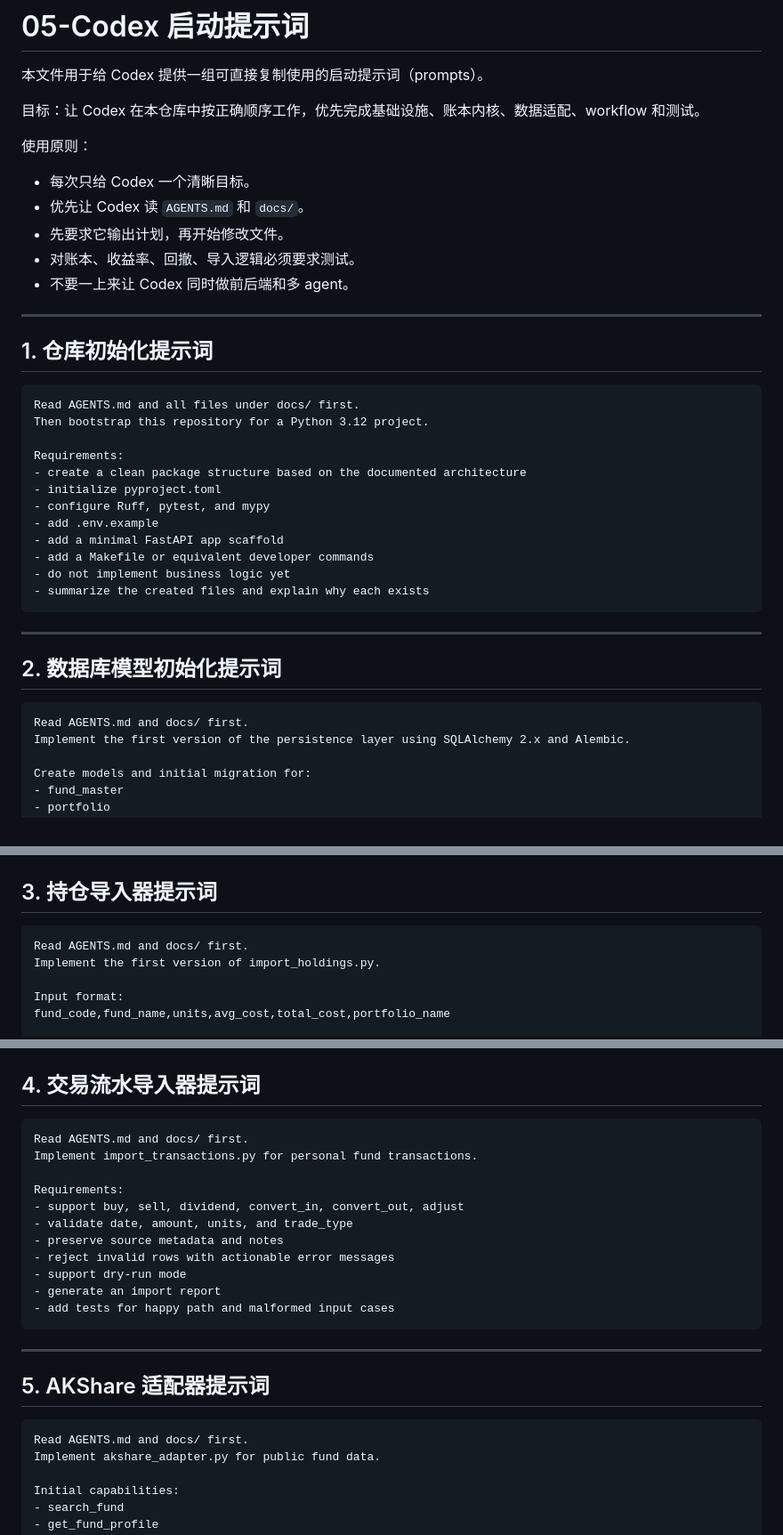
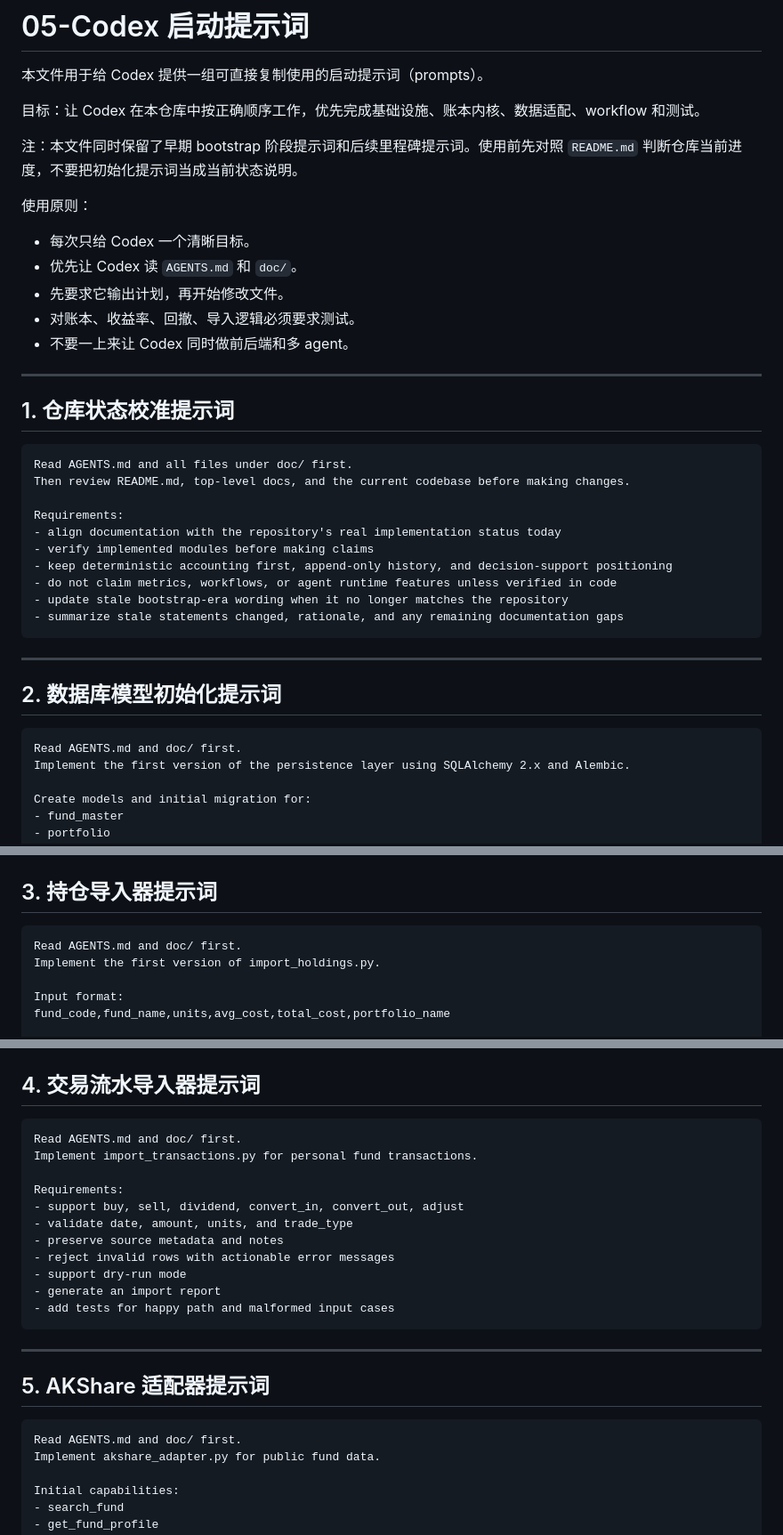
Before and after one commit to FMhyxeee/fund-manager, a Markdown page: doc/05-Codex启动提示词.md, 3 parts joined by grey strips. Shown at 89% size. Rendered like a GitHub page.

Commit message:
docs: refresh current repository status

````diff
--- a/doc/05-Codex启动提示词.md
+++ b/doc/05-Codex启动提示词.md
@@ -4,30 +4,30 @@
 
 目标：让 Codex 在本仓库中按正确顺序工作，优先完成基础设施、账本内核、数据适配、workflow 和测试。
 
+注：本文件同时保留了早期 bootstrap 阶段提示词和后续里程碑提示词。使用前先对照 `README.md` 判断仓库当前进度，不要把初始化提示词当成当前状态说明。
+
 使用原则：
 - 每次只给 Codex 一个清晰目标。
-- 优先让 Codex 读 `AGENTS.md` 和 `docs/`。
+- 优先让 Codex 读 `AGENTS.md` 和 `doc/`。
 - 先要求它输出计划，再开始修改文件。
 - 对账本、收益率、回撤、导入逻辑必须要求测试。
 - 不要一上来让 Codex 同时做前后端和多 agent。
 
 ---
 
-## 1. 仓库初始化提示词
+## 1. 仓库状态校准提示词
 
 ```text
-Read AGENTS.md and all files under docs/ first.
-Then bootstrap this repository for a Python 3.12 project.
+Read AGENTS.md and all files under doc/ first.
+Then review README.md, top-level docs, and the current codebase before making changes.
 
 Requirements:
-- create a clean package structure based on the documented architecture
-- initialize pyproject.toml
-- configure Ruff, pytest, and mypy
-- add .env.example
-- add a minimal FastAPI app scaffold
-- add a Makefile or equivalent developer commands
-- do not implement business logic yet
-- summarize the created files and explain why each exists
+- align documentation with the repository's real implementation status today
+- verify implemented modules before making claims
+- keep deterministic accounting first, append-only history, and decision-support positioning
+- do not claim metrics, workflows, or agent runtime features unless verified in code
+- update stale bootstrap-era wording when it no longer matches the repository
+- summarize stale statements changed, rationale, and any remaining documentation gaps
 ```
 
 ---
@@ -35,7 +35,7 @@ Requirements:
 ## 2. 数据库模型初始化提示词
 
 ```text
-Read AGENTS.md and docs/ first.
+Read AGENTS.md and doc/ first.
 Implement the first version of the persistence layer using SQLAlchemy 2.x and Alembic.
 
 Create models and initial migration for:
@@ -64,7 +64,7 @@ Requirements:
 ## 3. 持仓导入器提示词
 
 ```text
-Read AGENTS.md and docs/ first.
+Read AGENTS.md and doc/ first.
 Implement the first version of import_holdings.py.
 
 Input format:
@@ -86,7 +86,7 @@ Requirements:
 ## 4. 交易流水导入器提示词
 
 ```text
-Read AGENTS.md and docs/ first.
+Read AGENTS.md and doc/ first.
 Implement import_transactions.py for personal fund transactions.
 
 Requirements:
@@ -104,7 +104,7 @@ Requirements:
 ## 5. AKShare 适配器提示词
 
 ```text
-Read AGENTS.md and docs/ first.
+Read AGENTS.md and doc/ first.
 Implement akshare_adapter.py for public fund data.
 
 Initial capabilities:
````
Also changed, not shown: other parts of doc/05-Codex启动提示词.md (+12 -12 lines), README.md (+50 -74 lines), doc/04-仓库初始化清单.md (+4 -2 lines).
